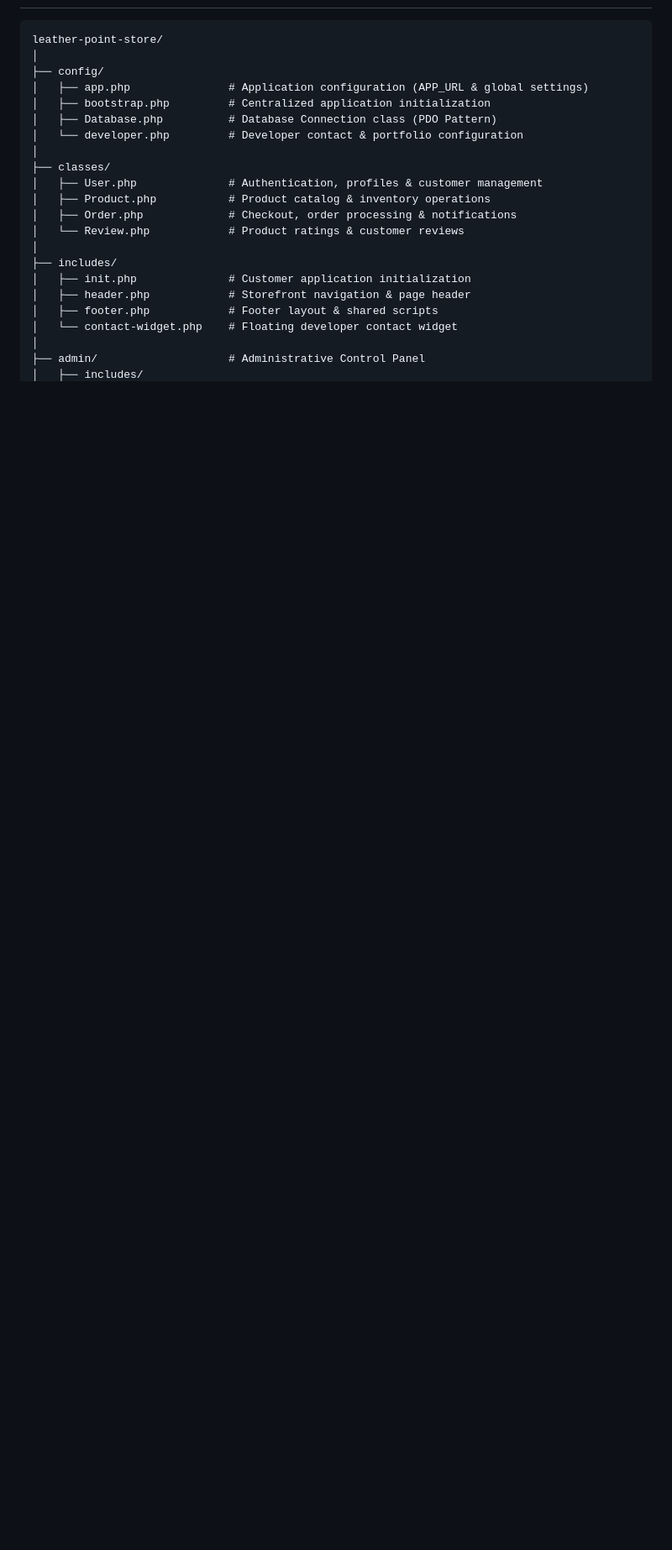
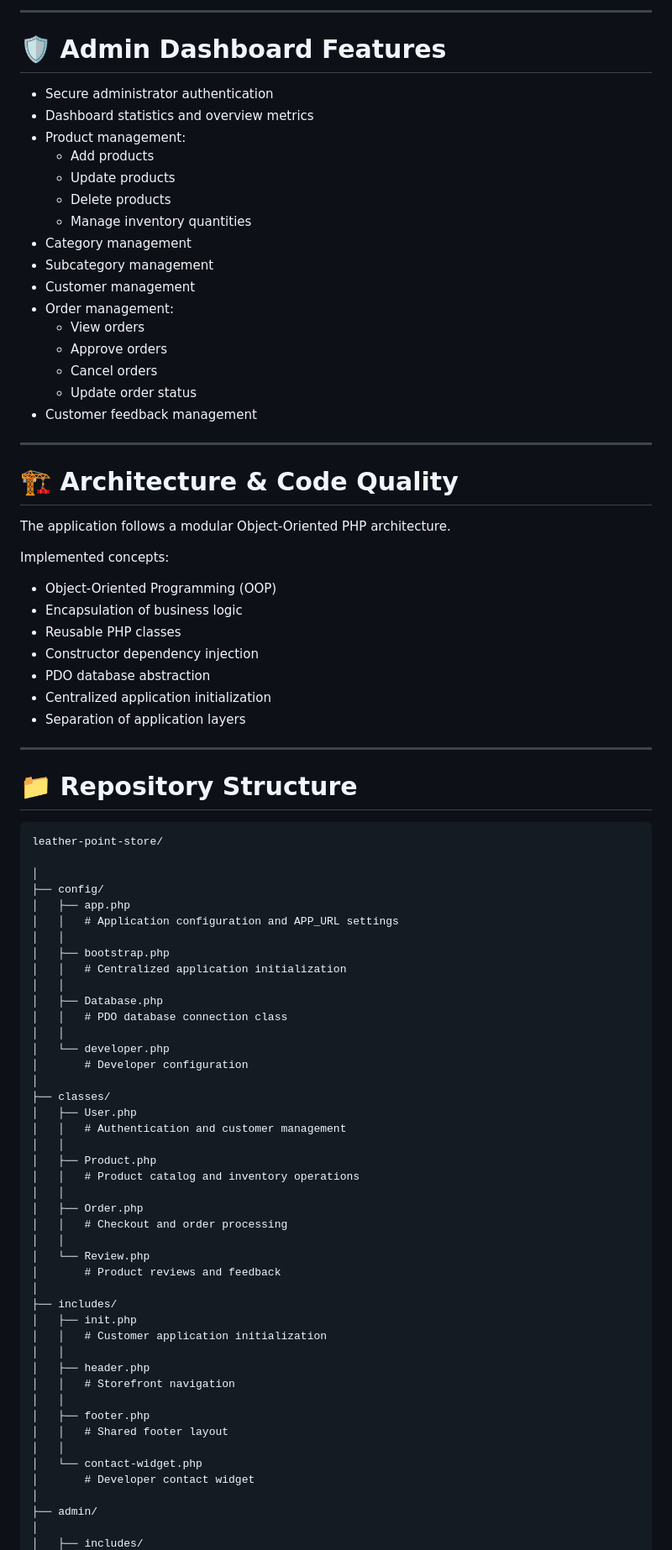
Before and after one commit to Fazal5172/leather-point-store, a Markdown page: README.md, the part around one of its changes. Shown at 84% size. GitHub-like rendering; blank space fills up the shorter version.

````diff
--- a/README.md
+++ b/README.md
@@ -18,23 +100,90 @@ A professional, e-commerce web application developed in **Object-Oriented PHP (O
+---
+
+# 🛡️ Admin Dashboard Features
+
+- Secure administrator authentication
+- Dashboard statistics and overview metrics
+- Product management:
+  - Add products
+  - Update products
+  - Delete products
+  - Manage inventory quantities
+- Category management
+- Subcategory management
+- Customer management
+- Order management:
+  - View orders
+  - Approve orders
+  - Cancel orders
+  - Update order status
+- Customer feedback management
+
+
+---
+
+# 🏗️ Architecture & Code Quality
+
+The application follows a modular Object-Oriented PHP architecture.
+
+Implemented concepts:
+
+- Object-Oriented Programming (OOP)
+- Encapsulation of business logic
+- Reusable PHP classes
+- Constructor dependency injection
+- PDO database abstraction
+- Centralized application initialization
+- Separation of application layers
+
+
+---
+
+# 📁 Repository Structure
+
+
 ```text
 leather-point-store/
+
 │
 ├── config/
-│   ├── app.php               # Application configuration (APP_URL & global settings)
-│   ├── bootstrap.php         # Centralized application initialization
-│   ├── Database.php          # Database Connection class (PDO Pattern)
-│   └── developer.php         # Developer contact & portfolio configuration
+│   ├── app.php
+│   │   # Application configuration and APP_URL settings
+│   │
+│   ├── bootstrap.php
+│   │   # Centralized application initialization
+│   │
+│   ├── Database.php
+│   │   # PDO database connection class
+│   │
+│   └── developer.php
+│       # Developer configuration
 │
 ├── classes/
-│   ├── User.php              # Authentication, profiles & customer management
-│   ├── Product.php           # Product catalog & inventory operations
-│   ├── Order.php             # Checkout, order processing & notifications
-│   └── Review.php            # Product ratings & customer reviews
+│   ├── User.php
+│   │   # Authentication and customer management
+│   │
+│   ├── Product.php
+│   │   # Product catalog and inventory operations
+│   │
+│   ├── Order.php
+│   │   # Checkout and order processing
+│   │
+│   └── Review.php
+│       # Product reviews and feedback
 │
 ├── includes/
-│   ├── init.php              # Customer application initialization
-│   ├── header.php            # Storefront navigation & page header
-│   ├── footer.php            # Footer layout & shared scripts
-│   └── contact-widget.php    # Floating developer contact widget
+│   ├── init.php
+│   │   # Customer application initialization
+│   │
+│   ├── header.php
+│   │   # Storefront navigation
+│   │
+│   ├── footer.php
+│   │   # Shared footer layout
+│   │
+│   └── contact-widget.php
+│       # Developer contact widget
 │
-├── admin/                    # Administrative Control Panel
+├── admin/
+│
 │   ├── includes/
````
Also changed, not shown: other parts of README.md (+349 -116 lines).
